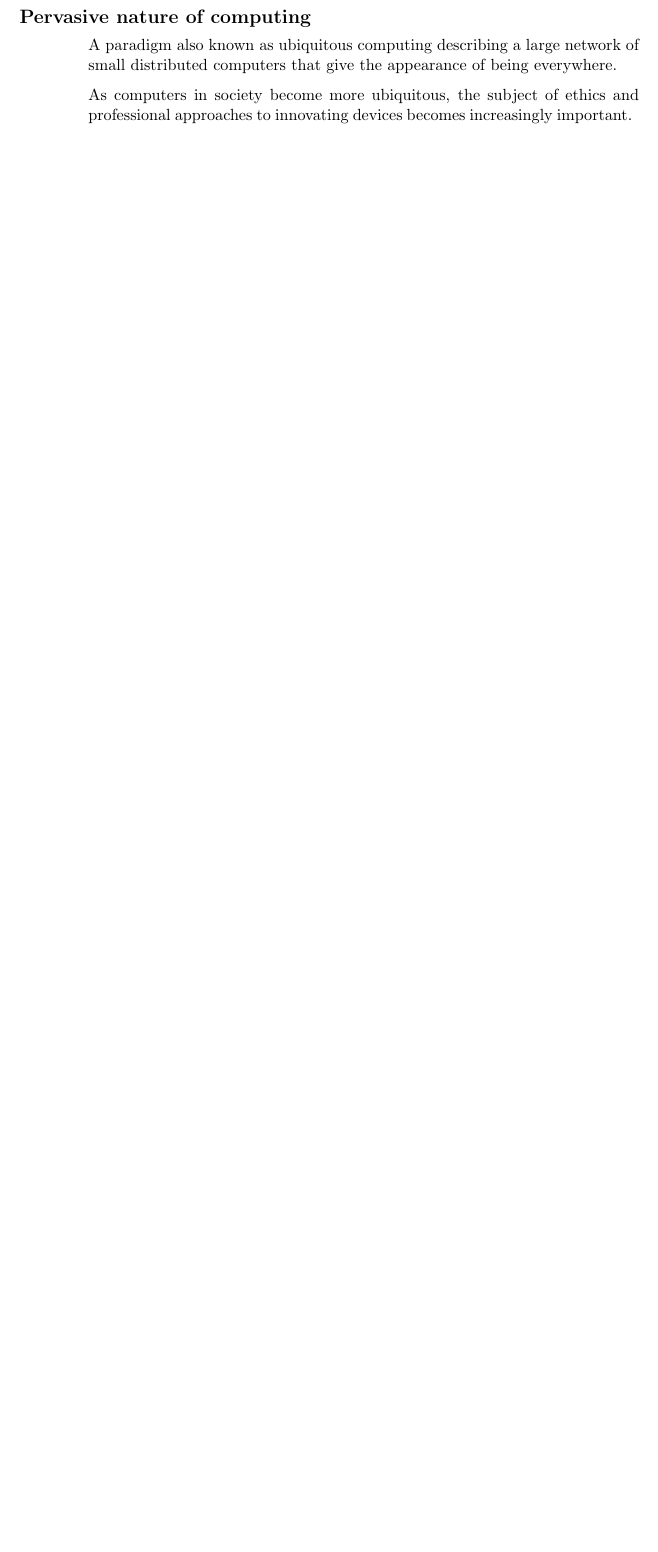
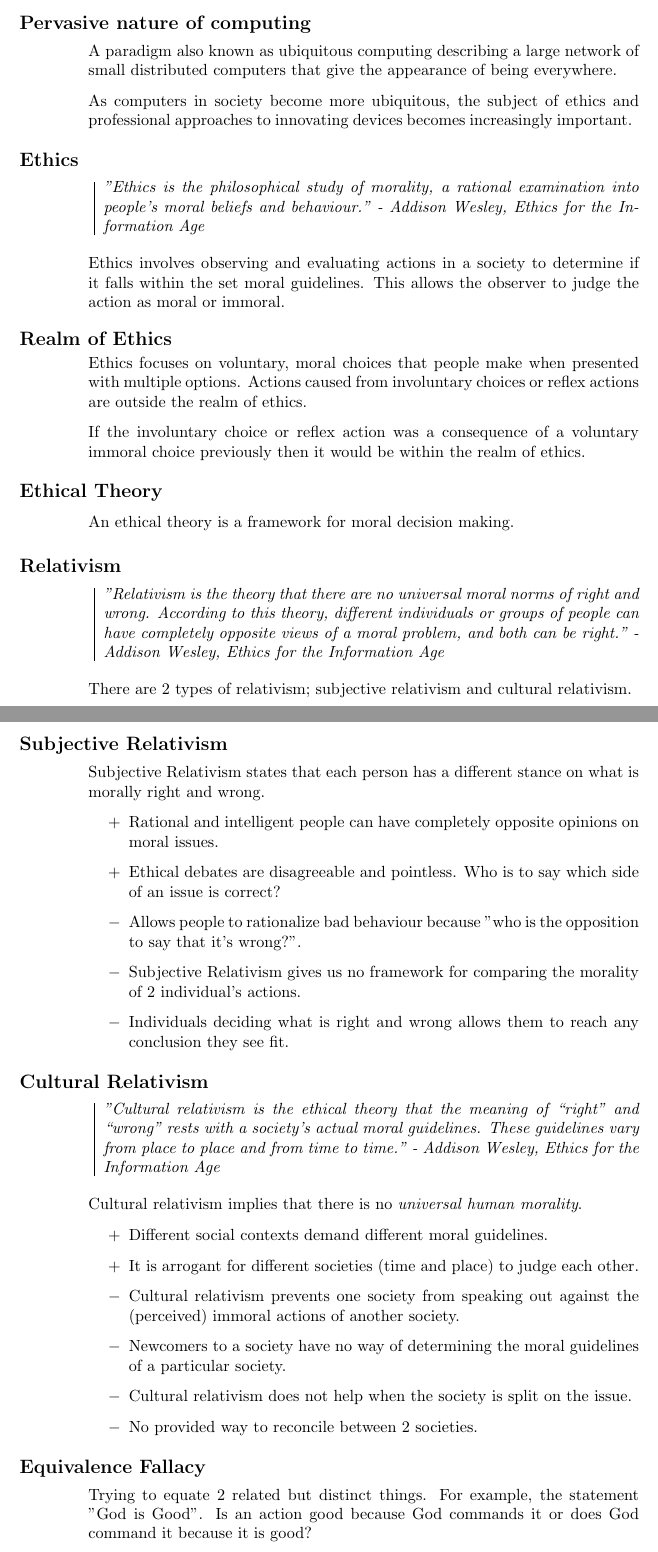
Before and after one commit to Antagonist121/G53PEC-Definitions, a LaTeX document (Lectures/Lecture1/Lecture1.tex, which reads DefinitionFormat.cls): part of the page before the commit and two parts of pages 1 and 2 of 3 after it, the two joined at a grey line, cut so that both start at the same text, the shorter picture padded with empty space. Compiled offline with pdfLaTeX.

Commit message:
Most definitions from first lecture and 'Ethics for the Information Age' chapter 1

```diff
--- a/DefinitionFormat.cls
+++ b/DefinitionFormat.cls
@@ -21,7 +21,7 @@
 \newenvironment{summary}
 	{
 		\vspace{2pt}
-		\def\FrameCommand{\hspace{0pt} \vrule width 2pt \hspace{5pt}}%
+		\def\FrameCommand{\hspace{0pt} \vrule width 1pt \hspace{5pt}}%
 		\MakeFramed {\advance\hsize-\width \FrameRestore}
 		\itshape
 	}
--- a/Lectures/Lecture1/Lecture1.tex
+++ b/Lectures/Lecture1/Lecture1.tex
@@ -7,2 +15,73 @@ A paradigm also known as ubiquitous computing describing a large network of smal
 
-As computers in society become more ubiquitous, the subject of ethics and professional approaches to innovating devices becomes increasingly important.
+	\par As computers in society become more ubiquitous, the subject of ethics and professional approaches to innovating devices becomes increasingly important.
+\end{definition}
+
+\begin{definition}{Ethics}
+	\begin{summary}
+	"Ethics is the philosophical study of morality, a rational examination into people’s
+	moral beliefs and behaviour." - Addison Wesley, Ethics for the Information Age
+	\end{summary}
+
+	\par Ethics involves observing and evaluating actions in a society to determine if it falls within the set moral guidelines. This allows the observer to judge the action as moral or immoral.
+\end{definition}
+
+\begin{definition}{Realm of Ethics}
+	\par Ethics focuses on voluntary, moral choices that people make when presented with multiple options. Actions caused from involuntary choices or reflex actions are outside the realm of ethics.
+	\par If the involuntary choice or reflex action was a consequence of a voluntary immoral choice previously then it would be within the realm of ethics.
+\end{definition}
+
+\begin{definition}{Ethical Theory}
+	\par An ethical theory is a framework for moral decision making.
+\end{definition}
+
+\begin{definition}{Relativism}
+	\begin{summary}
+		"Relativism is the theory that there are no universal moral norms of right and wrong.
+		According to this theory, different individuals or groups of people can have completely
+		opposite views of a moral problem, and both can be right." - Addison Wesley, Ethics for the Information Age
+	\end{summary}
+	\par There are 2 types of relativism; subjective relativism and cultural relativism.
+\end{definition}
+
+\begin{definition}{Subjective Relativism}
+	\par Subjective Relativism states that each person has a different stance on what is morally right and wrong.
+
+	\renewcommand{\labelitemi}{$+$}
+	\begin{itemize}
+		\item Rational and intelligent people can have completely opposite opinions on moral issues.
+		\item Ethical debates are disagreeable and pointless. Who is to say which side of an issue is correct?
+	\end{itemize}
+	\renewcommand{\labelitemi}{$-$}
+	\begin{itemize}
+		\item Allows people to rationalize bad behaviour because "who is the opposition to say that it's wrong?".
+		\item Subjective Relativism gives us no framework for comparing the morality of 2 individual's actions.
+		\item Individuals deciding what is right and wrong allows them to reach any conclusion they see fit.
+	\end{itemize}
+\end{definition}
+
+\begin{definition}{Cultural Relativism}
+	\begin{summary}
+		"Cultural relativism is the ethical theory that the meaning of “right” and “wrong”
+		rests with a society’s actual moral guidelines. These guidelines vary from place to place
+		and from time to time." - Addison Wesley, Ethics for the Information Age
+	\end{summary}
+
+	\par Cultural relativism implies that there is no \textit{universal human morality}.
+
+	\renewcommand{\labelitemi}{$+$}
+	\begin{itemize}
+		\item Different social contexts demand different moral guidelines.
+		\item It is arrogant for different societies (time and place) to judge each other.
+	\end{itemize}
+	\renewcommand{\labelitemi}{$-$}
+	\begin{itemize}
+		\item Cultural relativism prevents one society from speaking out against the (perceived) immoral actions of another society.
+		\item Newcomers to a society have no way of determining the moral guidelines of a particular society.
+		\item Cultural relativism does not help when the society is split on the issue.
+		\item No provided way to reconcile between 2 societies.
+	\end{itemize}
+\end{definition}
+
+\begin{definition}{Equivalence Fallacy}
+	Trying to equate 2 related but distinct things. For example, the statement "God is Good". Is an action good because God commands it or does God command it because it is good?
+\end{definition}
```
Also changed, not shown: Lectures/Lecture1/Lecture1.tex (35 more changed lines).
